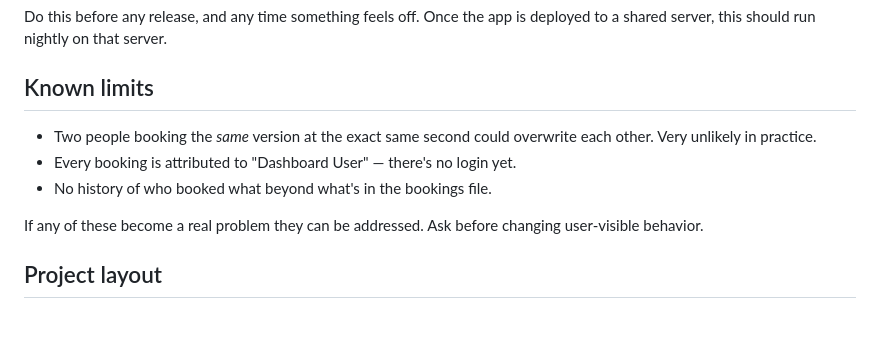
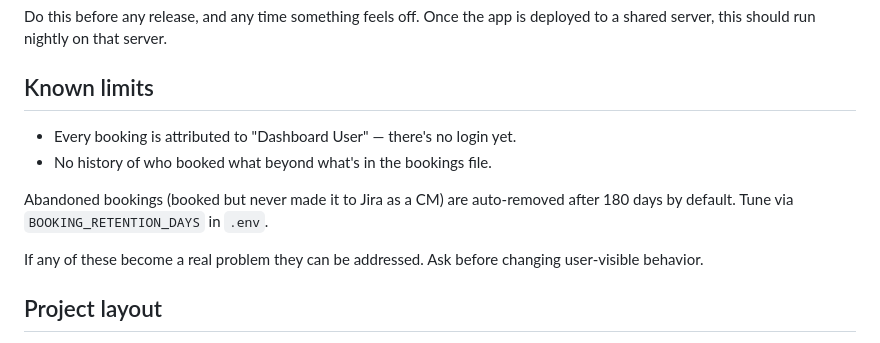
Before and after one commit to Neovest-Inc/hotfix-booking, a Markdown page: README.md, the part around the change. GitHub-like rendering.

```diff
--- a/README.md
+++ b/README.md
@@ -66,9 +66,11 @@ Do this before any release, and any time something feels off. Once the app is de
 
 ## Known limits
 
-- Two people booking the *same* version at the exact same second could overwrite each other. Very unlikely in practice.
 - Every booking is attributed to "Dashboard User" — there's no login yet.
 - No history of who booked what beyond what's in the bookings file.
+
+Abandoned bookings (booked but never made it to Jira as a CM) are auto-removed
+after 180 days by default. Tune via `BOOKING_RETENTION_DAYS` in `.env`.
 
 If any of these become a real problem they can be addressed. Ask before changing user-visible behavior.
 
```
Also changed, not shown: CLAUDE.md (+3 -2 lines).
